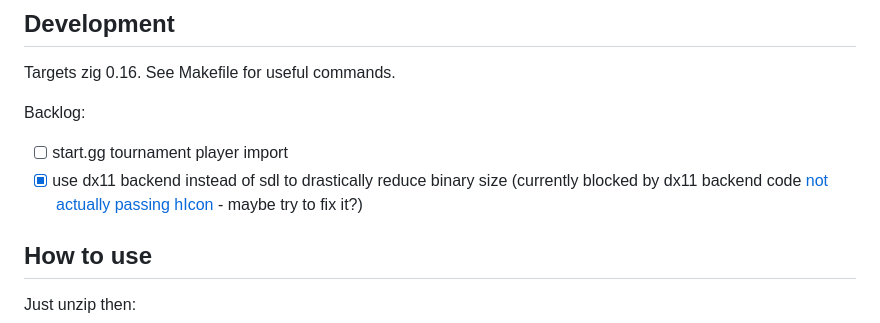
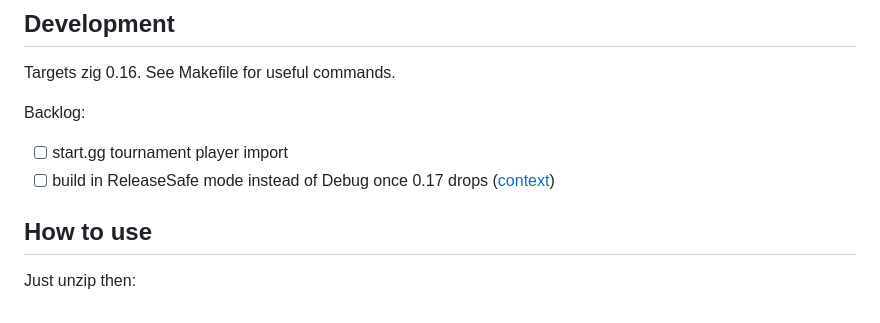
Before and after one commit to nhanb/zorts, a Markdown page: README.md, the part around one of its changes. GitHub-like rendering.

Commit message:
update backlog

```diff
--- a/README.md
+++ b/README.md
@@ -44,9 +44,7 @@ Targets zig 0.16. See Makefile for useful commands.
 Backlog:
 
 - [ ] start.gg tournament player import
-- [x] use dx11 backend instead of sdl to drastically reduce binary size
-      (currently blocked by dx11 backend code [not actually passing hIcon][4] -
-      maybe try to fix it?)
+- [ ] build in ReleaseSafe mode instead of Debug once 0.17 drops ([context][5])
 
 ## How to use
 
```
Also changed, not shown: other parts of README.md (+1 -0 lines).
